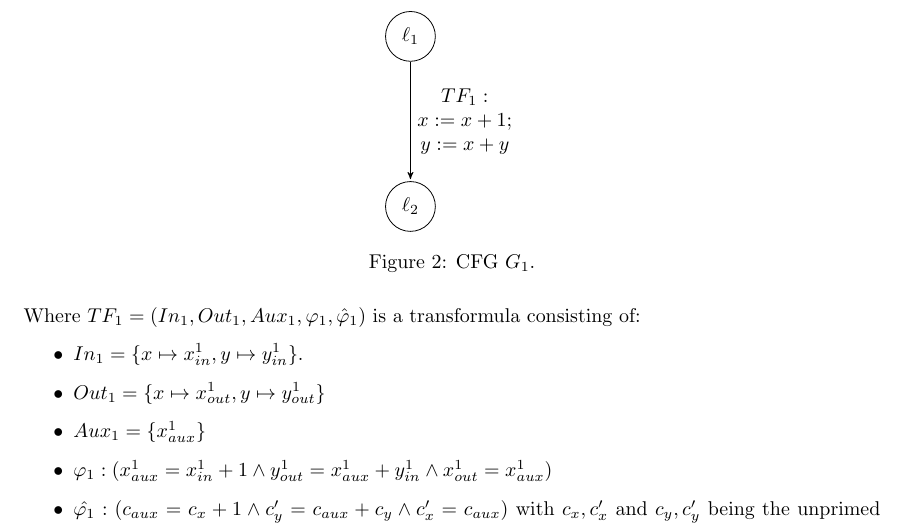
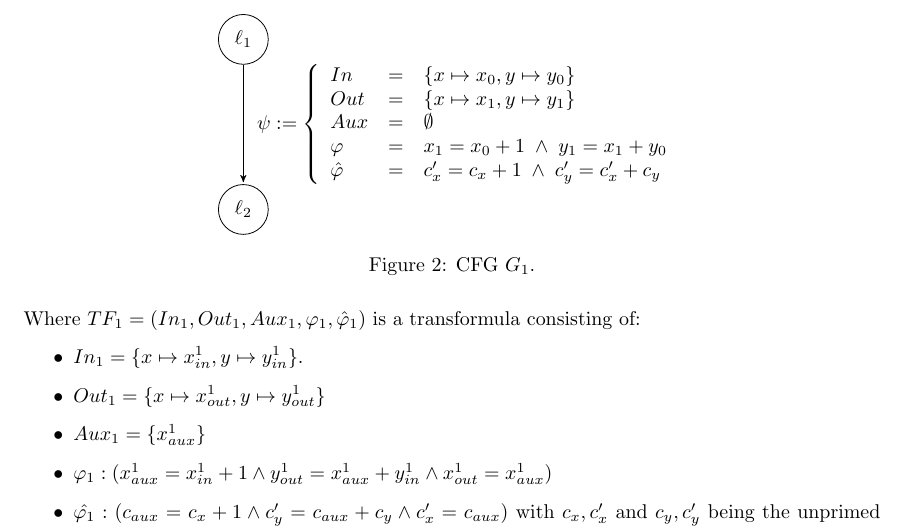
Before and after one commit to JonasWerner/PDR-2.0, a LaTeX paper (Text/interprocedual_interpolating_PDR_in_Ultimate.tex): part of page 4 of 10, cut so that both start at the same text. Compiled offline with pdfLaTeX.

Commit message:
added example with arrays and psi for TF

```diff
--- a/Text/interprocedual_interpolating_PDR_in_Ultimate.tex
+++ b/Text/interprocedual_interpolating_PDR_in_Ultimate.tex
@@ -258,7 +258,19 @@ urlcolor=g1          % color of external links
 
 		\node[state] (2) [below of=1] {$\ell_2$};
 
-		\path (1) edge node {$TF_1:$ \\ $x := x + 1;$ \\ $y := x + y$} (2)
+		\path (1) edge node {%
+         \[
+    \psi := \left\{
+    \begin{array}{lcl}
+		\invars       & = & \{x \mapsto x_{0}, y \mapsto y_{0} \} \\
+		\outvars      & = & \{ x \mapsto x_{1} , y \mapsto y_{1} \} \\
+        \auxvars      & = & \emptyset \\
+		\varphi       & = & x_{1} = x_{0} + 1 \; \land \; y_{1} = x_{1} + y_{0} \\
+		\hat{\varphi} & = & c_{x}' = c_x + 1 \;\land\; c_{y}' = c_{x}' + c_y \\
+    \end{array}
+    \right.
+    \]%
+        } (2)
 		;
 
 
```
Also changed, not shown: Text/interprocedual_interpolating_PDR_in_Ultimate.tex (1 more changed lines).
